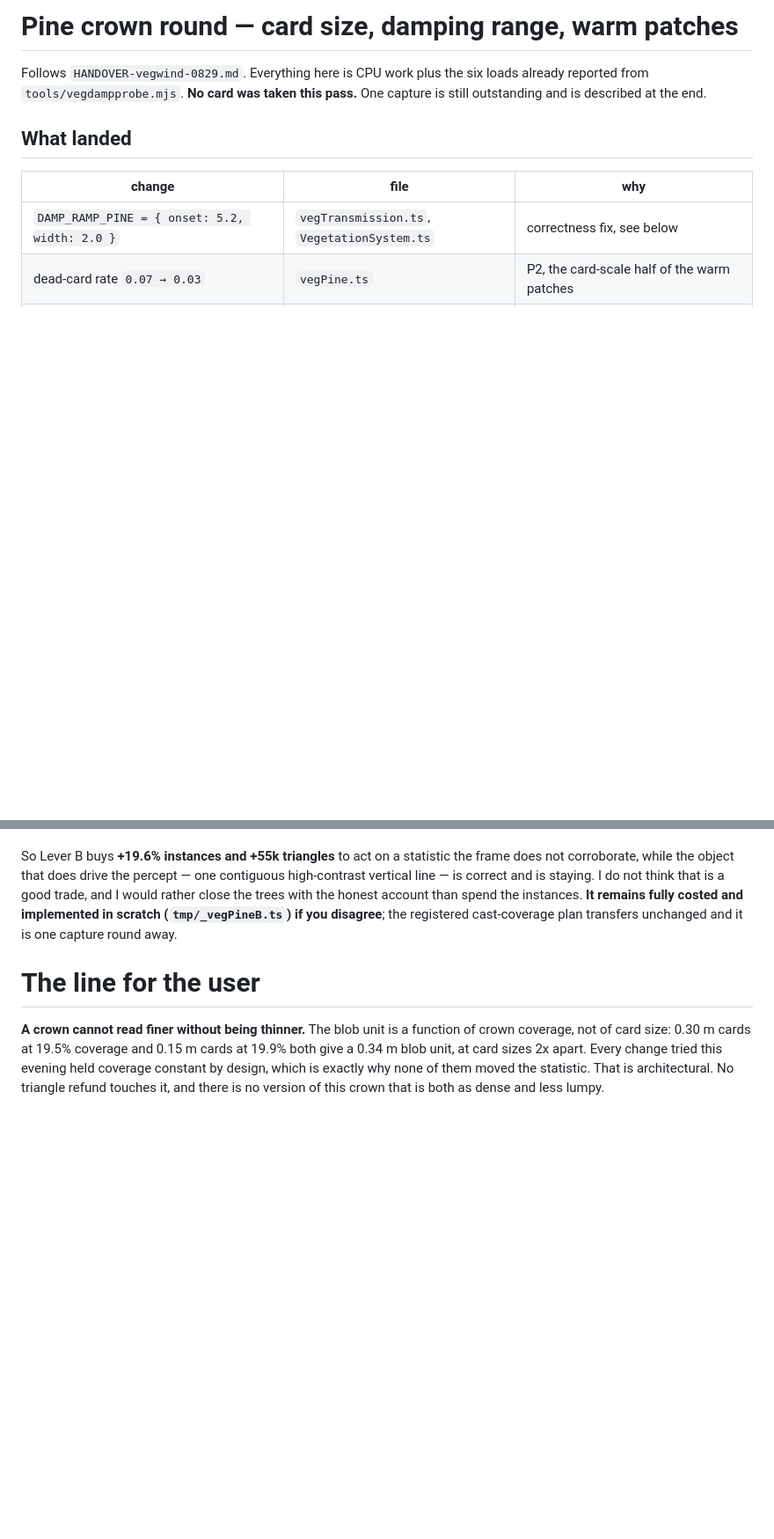
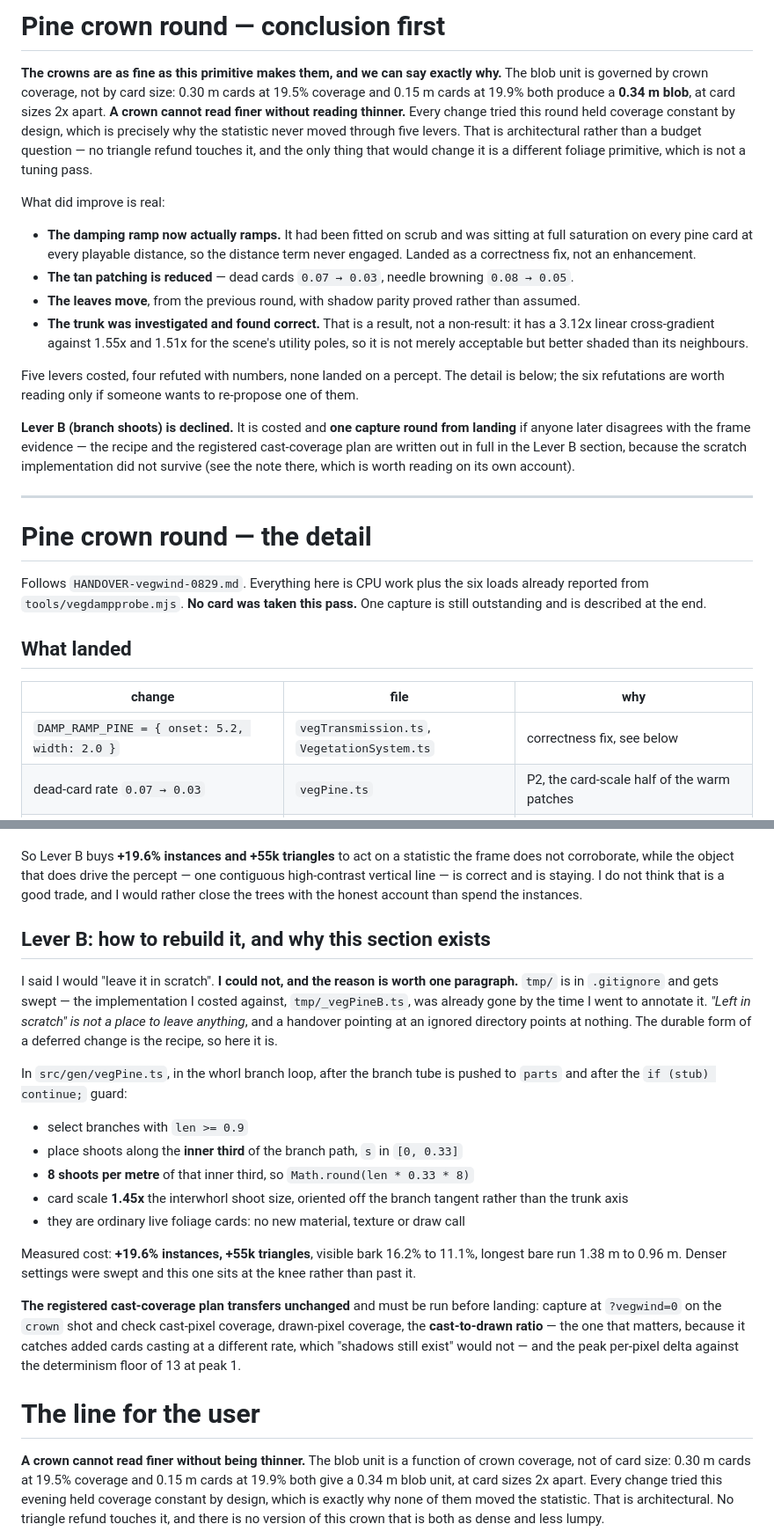
Before and after one commit to StarKnightt/gas-station-highway, a Markdown page: HANDOVER-vegcrown-0829.md, 2 parts joined by grey strips. Shown at 88% size. Drawn GitHub-style; blank space fills up the shorter version.

Commit message:
docs: lead the handover with the conclusion, write out Lever B's recipe
Puts the architectural finding first: the blob unit is governed by crown
coverage, not card size, so a crown cannot read finer without reading thinner.
Every lever tried this round held coverage constant by design, which is why the
statistic never moved. Next reader gets the conclusion before six refutations.

Also corrects a claim I had just made. I said Lever B was "left in scratch at
tmp/_vegPineB.ts"; tmp/ is gitignored and had already been swept, so the file
was gone. Left in scratch is not a place to leave anything. The recipe, the
measured costs and the cast-coverage plan are written out in the handover
instead, which is the form that survives.

Co-authored-by: Cursor <cursoragent@cursor.com>

```diff
--- a/HANDOVER-vegcrown-0829.md
+++ b/HANDOVER-vegcrown-0829.md
@@ -1,4 +1,43 @@
-# Pine crown round — card size, damping range, warm patches
+# Pine crown round — conclusion first
+
+**The crowns are as fine as this primitive makes them, and we can say exactly
+why.** The blob unit is governed by crown coverage, not by card size: 0.30 m
+cards at 19.5% coverage and 0.15 m cards at 19.9% both produce a **0.34 m
+blob**, at card sizes 2x apart. **A crown cannot read finer without reading
+thinner.** Every change tried this round held coverage constant by design, which
+is precisely why the statistic never moved through five levers. That is
+architectural rather than a budget question — no triangle refund touches it, and
+the only thing that would change it is a different foliage primitive, which is
+not a tuning pass.
+
+What did improve is real:
+
+- **The damping ramp now actually ramps.** It had been fitted on scrub and was
+  sitting at full saturation on every pine card at every playable distance, so
+  the distance term never engaged. Landed as a correctness fix, not an
+  enhancement.
+- **The tan patching is reduced** — dead cards `0.07 → 0.03`, needle browning
+  `0.08 → 0.05`.
+- **The leaves move**, from the previous round, with shadow parity proved rather
+  than assumed.
+- **The trunk was investigated and found correct.** That is a result, not a
+  non-result: it has a 3.12x linear cross-gradient against 1.55x and 1.51x for
+  the scene's utility poles, so it is not merely acceptable but better shaded
+  than its neighbours.
+
+Five levers costed, four refuted with numbers, none landed on a percept. The
+detail is below; the six refutations are worth reading only if someone wants to
+re-propose one of them.
+
+**Lever B (branch shoots) is declined.** It is costed and **one capture round
+from landing** if anyone later disagrees with the frame evidence — the recipe
+and the registered cast-coverage plan are written out in full in the Lever B
+section, because the scratch implementation did not survive (see the note there,
+which is worth reading on its own account).
+
+---
+
+# Pine crown round — the detail
 
 Follows `HANDOVER-vegwind-0829.md`. Everything here is CPU work plus the six
 loads already reported from `tools/vegdampprobe.mjs`. **No card was taken this
@@ -235,9 +285,37 @@ So Lever B buys **+19.6% instances and +55k triangles** to act on a statistic
 the frame does not corroborate, while the object that does drive the percept —
 one contiguous high-contrast vertical line — is correct and is staying. I do not
 think that is a good trade, and I would rather close the trees with the honest
-account than spend the instances. **It remains fully costed and implemented in
-scratch (`tmp/_vegPineB.ts`) if you disagree**; the registered cast-coverage
-plan transfers unchanged and it is one capture round away.
+account than spend the instances.
+
+## Lever B: how to rebuild it, and why this section exists
+
+I said I would "leave it in scratch". **I could not, and the reason is worth one
+paragraph.** `tmp/` is in `.gitignore` and gets swept — the implementation I
+costed against, `tmp/_vegPineB.ts`, was already gone by the time I went to
+annotate it. *"Left in scratch" is not a place to leave anything*, and a
+handover pointing at an ignored directory points at nothing. The durable form of
+a deferred change is the recipe, so here it is.
+
+In `src/gen/vegPine.ts`, in the whorl branch loop, after the branch tube is
+pushed to `parts` and after the `if (stub) continue;` guard:
+
+- select branches with `len >= 0.9`
+- place shoots along the **inner third** of the branch path, `s` in `[0, 0.33]`
+- **8 shoots per metre** of that inner third, so `Math.round(len * 0.33 * 8)`
+- card scale **1.45x** the interwhorl shoot size, oriented off the branch
+  tangent rather than the trunk axis
+- they are ordinary live foliage cards: no new material, texture or draw call
+
+Measured cost: **+19.6% instances, +55k triangles**, visible bark 16.2% to
+11.1%, longest bare run 1.38 m to 0.96 m. Denser settings were swept and this
+one sits at the knee rather than past it.
+
+**The registered cast-coverage plan transfers unchanged** and must be run before
+landing: capture at `?vegwind=0` on the `crown` shot and check cast-pixel
+coverage, drawn-pixel coverage, the **cast-to-drawn ratio** — the one that
+matters, because it catches added cards casting at a different rate, which
+"shadows still exist" would not — and the peak per-pixel delta against the
+determinism floor of 13 at peak 1.
 
 # The line for the user
 
```
Also changed, not shown: other parts of HANDOVER-vegcrown-0829.md (+11 -0 lines).
